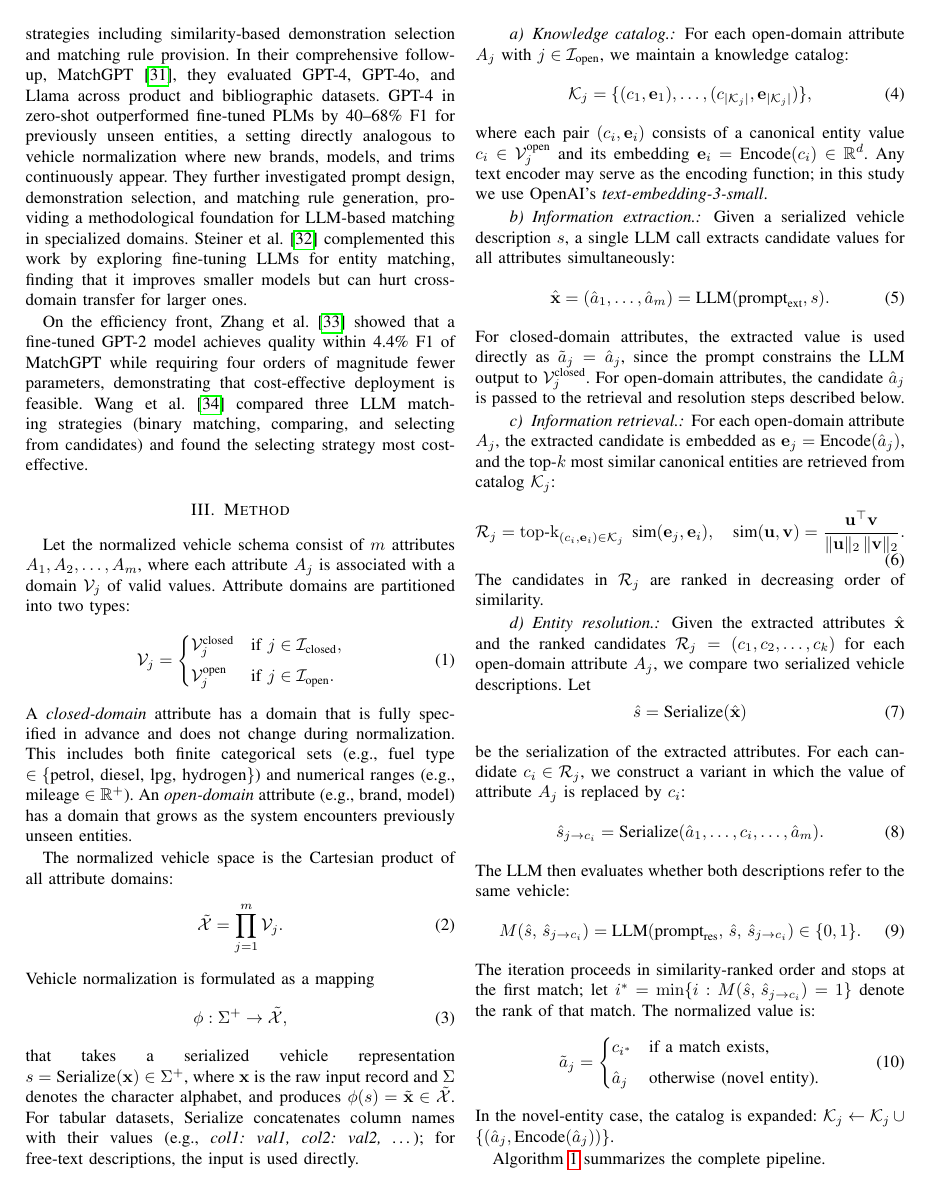
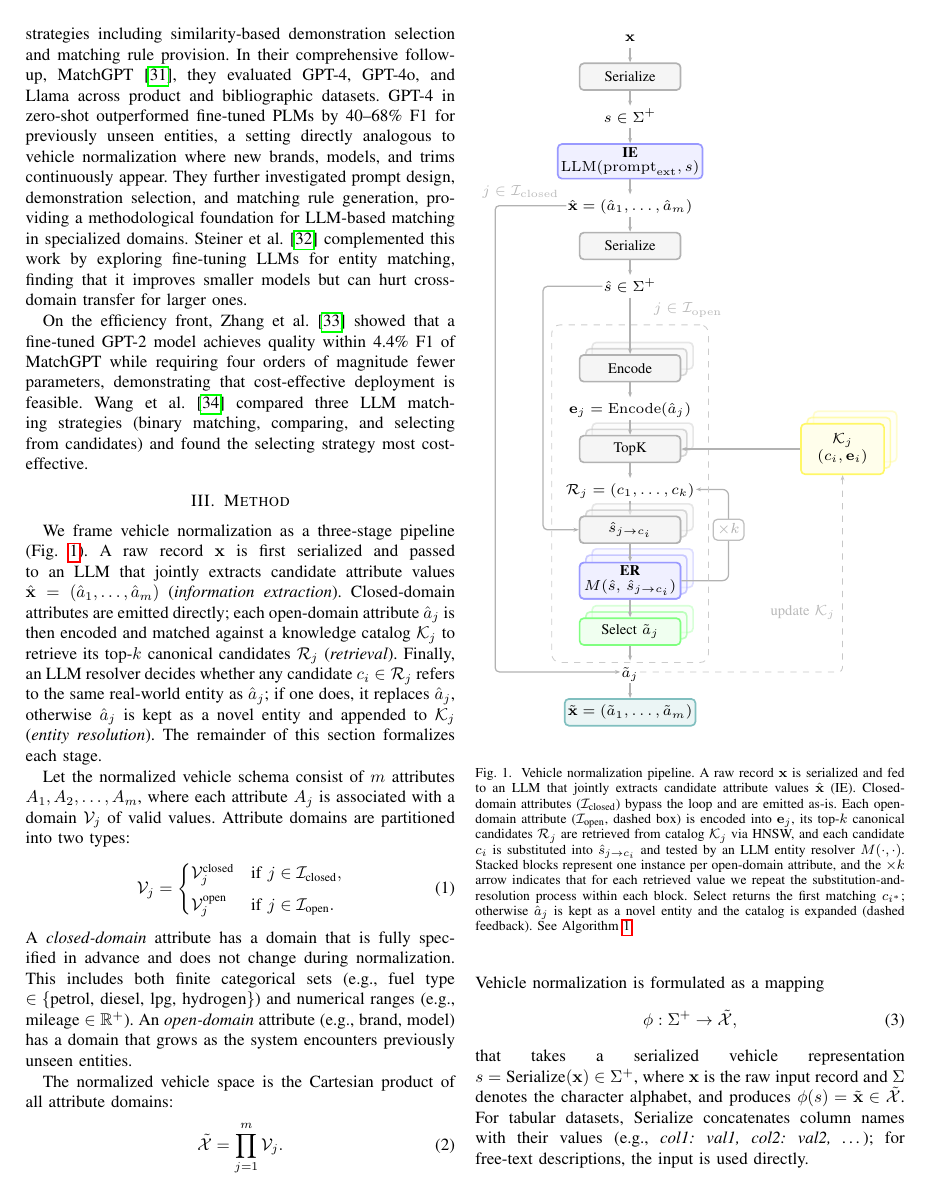
Before and after one commit to diegoquezadac/vn, a LaTeX paper (manuscript/main.tex): page 3 of 6. Compiled offline with pdfLaTeX; a missing font is replaced by an installed copy or a similar font; a LaTeX package or settings file that is missing is left out.

Commit message:
update algorithm and diagram

```diff
--- a/manuscript/main.tex
+++ b/manuscript/main.tex
@@ -101,54 +101,19 @@ On the efficiency front, Zhang et al.~\cite{zhang2024anymatch} showed that a fin
 \section{Method}
 \label{sec:method}
 
-Let the normalized vehicle schema consist of $m$ attributes
-$A_1, A_2, \dots, A_m$, where each attribute $A_j$ is associated with a
-domain $\mathcal{V}_j$ of valid values. Attribute domains are partitioned
-into two types:
-\begin{equation}
-\mathcal{V}_j =
-\begin{cases}
-\mathcal{V}_j^{\text{closed}} & \text{if } j \in \mathcal{I}_{\text{closed}}, \\[4pt]
-\mathcal{V}_j^{\text{open}} & \text{if } j \in \mathcal{I}_{\text{open}}.
-\end{cases}
-\end{equation}
-A \textit{closed-domain} attribute has a domain that is fully specified
-in advance and does not change during normalization. This includes both
-finite categorical sets (e.g., fuel type
-$\in \{\text{petrol, diesel, lpg, hydrogen}\}$) and numerical ranges
-(e.g., mileage $\in \mathbb{R}^+$). An \textit{open-domain} attribute
-(e.g., brand, model) has a domain that grows as the system encounters
-previously unseen entities.
-
-The normalized vehicle space is the Cartesian product of all attribute
-domains:
-\begin{equation}
-\tilde{\mathcal{X}} = \prod_{j=1}^{m} \mathcal{V}_j.
-\end{equation}
-Vehicle normalization is formulated as a mapping
-\begin{equation}
-\phi: \Sigma^+ \to \tilde{\mathcal{X}},
-\end{equation}
-that takes a serialized vehicle representation
-$s = \text{Serialize}(\mathbf{x}) \in \Sigma^+$, where $\mathbf{x}$ is
-the raw input record and $\Sigma$ denotes the character alphabet, and
-produces $\phi(s) = \tilde{\mathbf{x}} \in \tilde{\mathcal{X}}$. For
-tabular datasets, $\text{Serialize}$ concatenates column names with their
-values (e.g., \textit{col1: val1, col2: val2, \dots}); for free-text
-descriptions, the input is used directly.
-
-\paragraph{Knowledge catalog.}
-For each open-domain attribute $A_j$ with
-$j \in \mathcal{I}_{\text{open}}$, we maintain a knowledge catalog:
-\begin{equation}
-\mathcal{K}_j = \{(c_1, \mathbf{e}_1), \dots,
-(c_{|\mathcal{K}_j|}, \mathbf{e}_{|\mathcal{K}_j|})\},
-\end{equation}
-where each pair $(c_i, \mathbf{e}_i)$ consists of a canonical entity
-value $c_i \in \mathcal{V}_j^{\text{open}}$ and its embedding
-$\mathbf{e}_i = \text{Encode}(c_i) \in \mathbb{R}^{d}$. Any text
-encoder may serve as the encoding function; in this study we use
-OpenAI's \textit{text-embedding-3-small}.
+We frame vehicle normalization as a three-stage pipeline
+(Fig.~\ref{fig:pipeline}). A raw record $\mathbf{x}$ is first serialized
+and passed to an LLM that jointly extracts candidate attribute values
+$\hat{\mathbf{x}} = (\hat{a}_1, \dots, \hat{a}_m)$ (\textit{information
+extraction}). Closed-domain attributes are emitted directly; each
+open-domain attribute $\hat{a}_j$ is then encoded and matched against a
+knowledge catalog $\mathcal{K}_j$ to retrieve its top-$k$ canonical
+candidates $\mathcal{R}_j$ (\textit{retrieval}). Finally, an LLM resolver
+decides whether any candidate $c_i \in \mathcal{R}_j$ refers to the same
+real-world entity as $\hat{a}_j$; if one does, it replaces $\hat{a}_j$,
+otherwise $\hat{a}_j$ is kept as a novel entity and appended to
+$\mathcal{K}_j$ (\textit{entity resolution}). The remainder of this
+section formalizes each stage.
 
 \begin{figure}[t]
 \centering
@@ -202,24 +167,24 @@ OpenAI's \textit{text-embedding-3-small}.
 % ===== TOP: shared pipeline =====
 \node[dat] (x) {$\mathbf{x}$};
 
-\node[op, below=0.4cm of x] (ser) {Serialize};
+\node[op, below=0.25cm of x] (ser) {Serialize};
 \draw[arr] (x) -- (ser);
 
-\node[dat, below=0.4cm of ser] (s) {$s \in \Sigma^+$};
+\node[dat, below=0.25cm of ser] (s) {$s \in \Sigma^+$};
 \draw[arr] (ser) -- (s);
 
-\node[llm, below=0.4cm of s] (ie)
+\node[llm, below=0.25cm of s] (ie)
     {\textbf{IE}\\[-1pt] $\mathrm{LLM}(\mathrm{prompt}_{\mathrm{ext}}, s)$};
 \draw[arr] (s) -- (ie);
 
-\node[dat, below=0.4cm of ie] (xhat)
+\node[dat, below=0.25cm of ie] (xhat)
     {$\hat{\mathbf{x}} = (\hat{a}_1, \dots, \hat{a}_m)$};
 \draw[arr] (ie) -- (xhat);
 
-\node[op, below=0.4cm of xhat] (ser2) {Serialize};
+\node[op, below=0.25cm of xhat] (ser2) {Serialize};
 \draw[arr] (xhat) -- (ser2);
 
-\node[dat, below=0.4cm of ser2] (shat) {$\hat{s} \in \Sigma^+$};
+\node[dat, below=0.25cm of ser2] (shat) {$\hat{s} \in \Sigma^+$};
 \draw[arr] (ser2) -- (shat);
 
 % ===== OUTER STACKED SECTION =====
@@ -284,16 +249,16 @@ OpenAI's \textit{text-embedding-3-small}.
 \node[sels, soff2, below=0.3cm of er, opacity=0.3] (sel_s2) {};
 \node[sels, soff,  below=0.3cm of er, opacity=0.5] (sel_s1) {};
 \node[sel,         below=0.3cm of er]              (select)
-    {Select $i^*$};
+    {Select $\tilde{a}_j$};
 \draw[arr] (er) -- (select);
 
 % ===== Output =====
 % Combined label as a text-between-arrows node — vertically centered on the arrow
-\node[dat, below=0.4cm of select] (aj)
-    {$\tilde{a}_j = c_{i^*} / \hat{a}_j$};
+\node[dat, below=0.25cm of select] (aj)
+    {$\tilde{a}_j$}; %
 \draw[arr] (select) -- (aj);
 
-\node[outnode, below=0.4cm of aj] (output)
+\node[outnode, below=0.25cm of aj] (output)
     {$\tilde{\mathbf{x}} = (\tilde{a}_1, \dots, \tilde{a}_m)$};
 \draw[arr] (aj) -- (output);
 
@@ -329 +293,2 @@ OpenAI's \textit{text-embedding-3-small}.
 }
+\caption{Vehicle normalization pipeline. A raw record $\mathbf{x}$ is serialized and fed to an LLM that jointly extracts candidate attribute values $\hat{\mathbf{x}}$ (IE). Closed-domain attributes ($\mathcal{I}_{\text{closed}}$) bypass the loop and are emitted as-is. Each open-domain attribute ($\mathcal{I}_{\text{open}}$, dashed box) is encoded into $\mathbf{e}_j$, its top-$k$ canonical candidates $\mathcal{R}_j$ are retrieved from catalog $\mathcal{K}_j$ via HNSW, and each candidate $c_i$ is substituted into $\hat{s}_{j \to c_i}$ and tested by an LLM entity resolver $M(\cdot,\cdot)$. Stacked blocks represent one instance per open-domain attribute, and the $\times k$ arrow indicates that for each retrieved value we repeat the substitution-and-resolution process within each block. Select returns the first matching $c_{i^*}$; otherwise $\hat{a}_j$ is kept as a novel entity and the catalog is expanded (dashed feedback). See Algorithm~\ref{algo:normalization}.}
@@ -341,2 +295,39 @@ $\hat{a}_j$ directly into the assembly. Novel entities expand the catalog.}
 \label{fig:pipeline}
 \end{figure}
+
+
+Let the normalized vehicle schema consist of $m$ attributes
+$A_1, A_2, \dots, A_m$, where each attribute $A_j$ is associated with a
+domain $\mathcal{V}_j$ of valid values. Attribute domains are partitioned
+into two types:
+\begin{equation}
+\mathcal{V}_j =
+\begin{cases}
+\mathcal{V}_j^{\text{closed}} & \text{if } j \in \mathcal{I}_{\text{closed}}, \\[4pt]
+\mathcal{V}_j^{\text{open}} & \text{if } j \in \mathcal{I}_{\text{open}}.
+\end{cases}
+\end{equation}
+A \textit{closed-domain} attribute has a domain that is fully specified
+in advance and does not change during normalization. This includes both
+finite categorical sets (e.g., fuel type
+$\in \{\text{petrol, diesel, lpg, hydrogen}\}$) and numerical ranges
+(e.g., mileage $\in \mathbb{R}^+$). An \textit{open-domain} attribute
+(e.g., brand, model) has a domain that grows as the system encounters
+previously unseen entities.
+
+The normalized vehicle space is the Cartesian product of all attribute
+domains:
+\begin{equation}
+\tilde{\mathcal{X}} = \prod_{j=1}^{m} \mathcal{V}_j.
+\end{equation}
+Vehicle normalization is formulated as a mapping
+\begin{equation}
+\phi: \Sigma^+ \to \tilde{\mathcal{X}},
+\end{equation}
+that takes a serialized vehicle representation
+$s = \text{Serialize}(\mathbf{x}) \in \Sigma^+$, where $\mathbf{x}$ is
+the raw input record and $\Sigma$ denotes the character alphabet, and
+produces $\phi(s) = \tilde{\mathbf{x}} \in \tilde{\mathcal{X}}$. For
+tabular datasets, $\text{Serialize}$ concatenates column names with their
+values (e.g., \textit{col1: val1, col2: val2, \dots}); for free-text
+descriptions, the input is used directly.
@@ -342,0 +339,3 @@ $\hat{a}_j$ directly into the assembly. Novel entities expand the catalog.}
+\mathcal{K}_j = \{(c_1, \mathbf{e}_1), \dots,
+(c_{|\mathcal{K}_j|}, \mathbf{e}_{|\mathcal{K}_j|})\},
+\end{equation}
@@ -390,11 +395,7 @@ M(\hat{s},\, \hat{s}_{j \to c_i}) =
 \text{LLM}(\text{prompt}_{\text{res}},\, \hat{s},\,
 \hat{s}_{j \to c_i}) \in \{0, 1\}.
 \end{equation}
-The iteration proceeds in similarity-ranked order and stops at the
-first match; let $i^* = \min\{i : M(\hat{s},\,\hat{s}_{j \to c_i}) = 1\}$
-denote the rank of that match. The normalized value is:
+All $k$ candidates are evaluated and the normalized value is:
 \begin{equation}
 \tilde{a}_j =
 \begin{cases}
-c_{i^*} & \text{if a match exists,} \\[4pt]
-\hat{a}_j & \text{otherwise (novel entity).}
```
Also changed, not shown: manuscript/main.tex (48 more changed lines).
